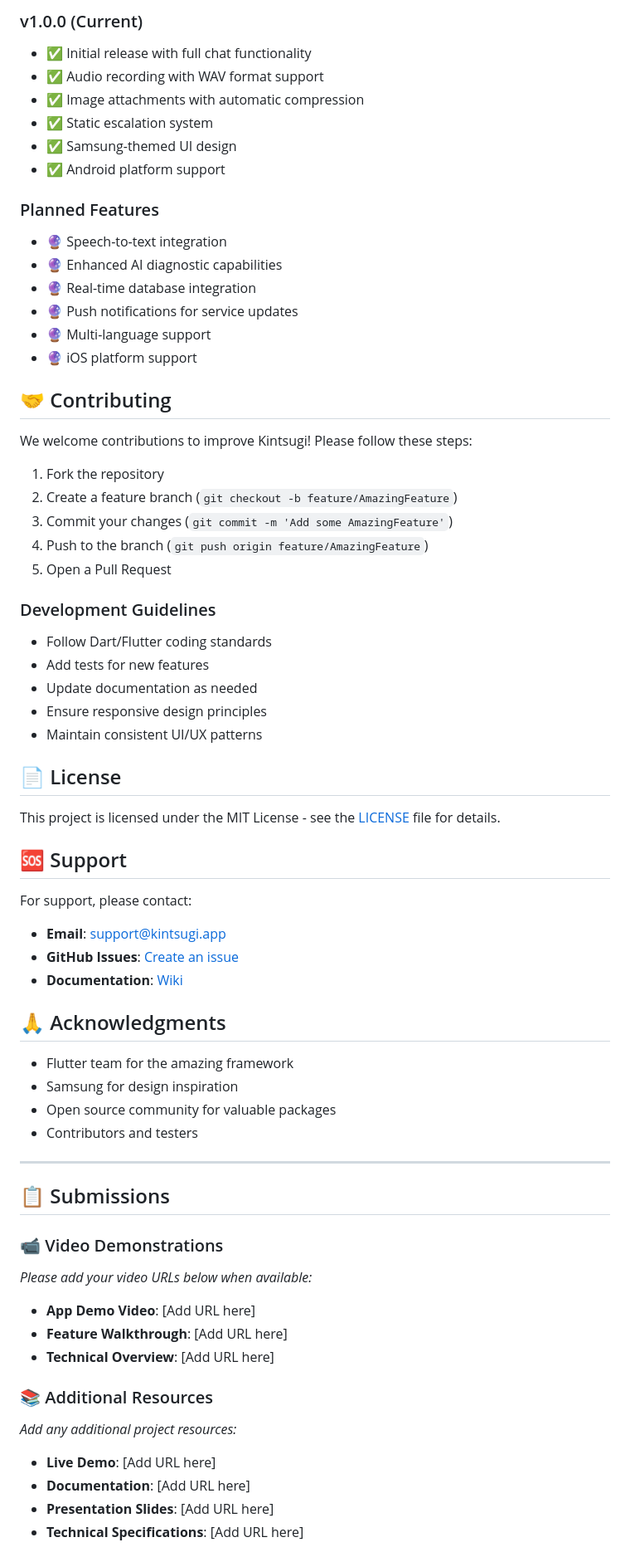
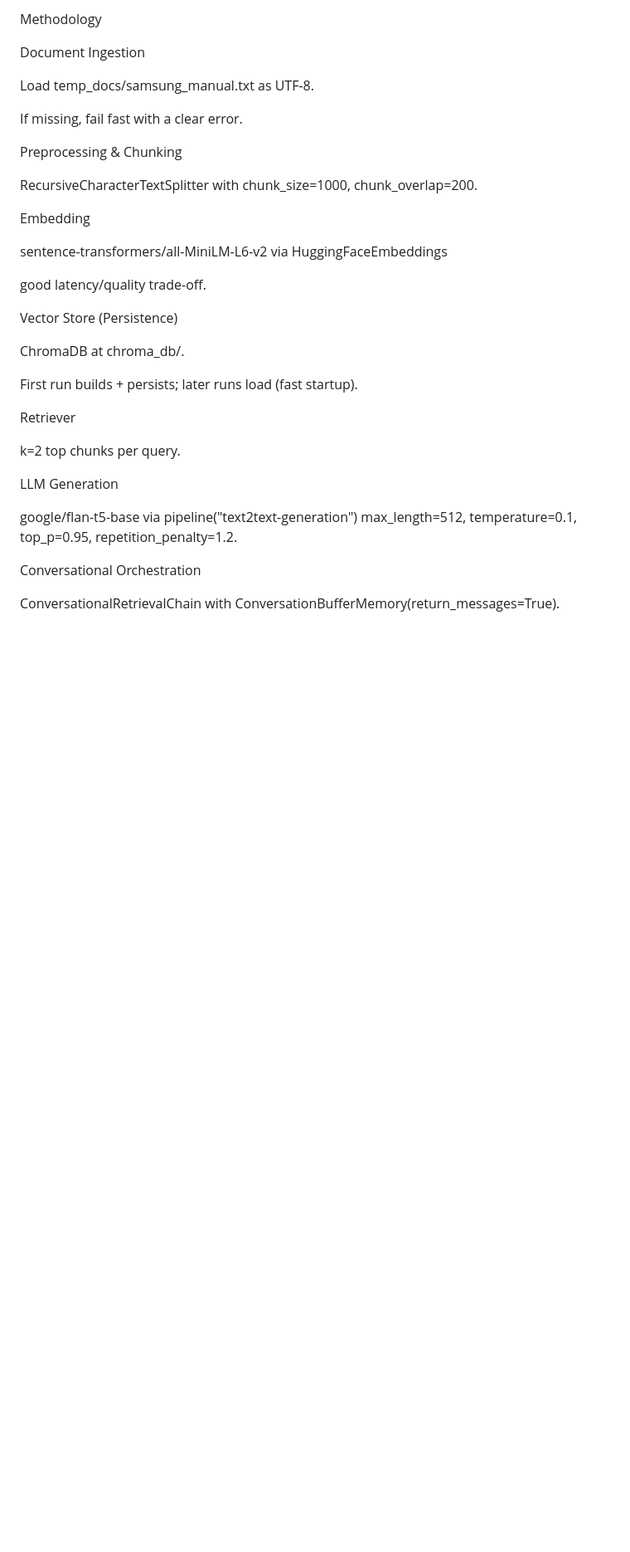
Before and after one commit to AryanSaxenaa/Kintsugi, a Markdown page: README.md, the part around the change printed below. Shown: that part at 83% size. GitHub-like rendering; blank space fills up the shorter version.

```diff
--- a/README.md
+++ b/README.md
@@ -284,71 +124,38 @@ flutter run
 
-### v1.0.0 (Current)
-- ✅ Initial release with full chat functionality
-- ✅ Audio recording with WAV format support
-- ✅ Image attachments with automatic compression
-- ✅ Static escalation system
-- ✅ Samsung-themed UI design
-- ✅ Android platform support
+Methodology
 
-### Planned Features
-- 🔮 Speech-to-text integration
-- 🔮 Enhanced AI diagnostic capabilities
-- 🔮 Real-time database integration
-- 🔮 Push notifications for service updates
-- 🔮 Multi-language support
-- 🔮 iOS platform support
+Document Ingestion
 
-## 🤝 Contributing
+Load temp_docs/samsung_manual.txt as UTF-8.
 
-We welcome contributions to improve Kintsugi! Please follow these steps:
+If missing, fail fast with a clear error.
 
-1. Fork the repository
-2. Create a feature branch (`git checkout -b feature/AmazingFeature`)
-3. Commit your changes (`git commit -m 'Add some AmazingFeature'`)
-4. Push to the branch (`git push origin feature/AmazingFeature`)
-5. Open a Pull Request
+Preprocessing & Chunking
 
-### Development Guidelines
-- Follow Dart/Flutter coding standards
-- Add tests for new features
-- Update documentation as needed
-- Ensure responsive design principles
-- Maintain consistent UI/UX patterns
+RecursiveCharacterTextSplitter with chunk_size=1000, chunk_overlap=200.
 
-## 📄 License
+Embedding
 
-This project is licensed under the MIT License - see the [LICENSE](LICENSE) file for details.
+sentence-transformers/all-MiniLM-L6-v2 via HuggingFaceEmbeddings
 
-## 🆘 Support
+good latency/quality trade-off.
 
-For support, please contact:
-- **Email**: [support@kintsugi.app](mailto:support@kintsugi.app)
-- **GitHub Issues**: [Create an issue](https://github.com/AryanSaxenaa/KintsugiNew/issues)
-- **Documentation**: [Wiki](https://github.com/AryanSaxenaa/KintsugiNew/wiki)
+Vector Store (Persistence)
 
-## 🙏 Acknowledgments
+ChromaDB at chroma_db/.
 
-- Flutter team for the amazing framework
-- Samsung for design inspiration
-- Open source community for valuable packages
-- Contributors and testers
+First run builds + persists; later runs load (fast startup).
 
----
+Retriever
 
-## 📋 Submissions
+k=2 top chunks per query.
 
-### 📹 Video Demonstrations
-*Please add your video URLs below when available:*
+LLM Generation
 
-- **App Demo Video**: [Add URL here]
-- **Feature Walkthrough**: [Add URL here]
-- **Technical Overview**: [Add URL here]
+google/flan-t5-base via pipeline("text2text-generation")
+max_length=512, temperature=0.1, top_p=0.95, repetition_penalty=1.2.
 
-### 📚 Additional Resources
-*Add any additional project resources:*
+Conversational Orchestration
 
-- **Live Demo**: [Add URL here]
-- **Documentation**: [Add URL here]
-- **Presentation Slides**: [Add URL here]
-- **Technical Specifications**: [Add URL here]
+ConversationalRetrievalChain with ConversationBufferMemory(return_messages=True).
 
```
Also changed, not shown: other parts of README.md (+394 -236 lines).
